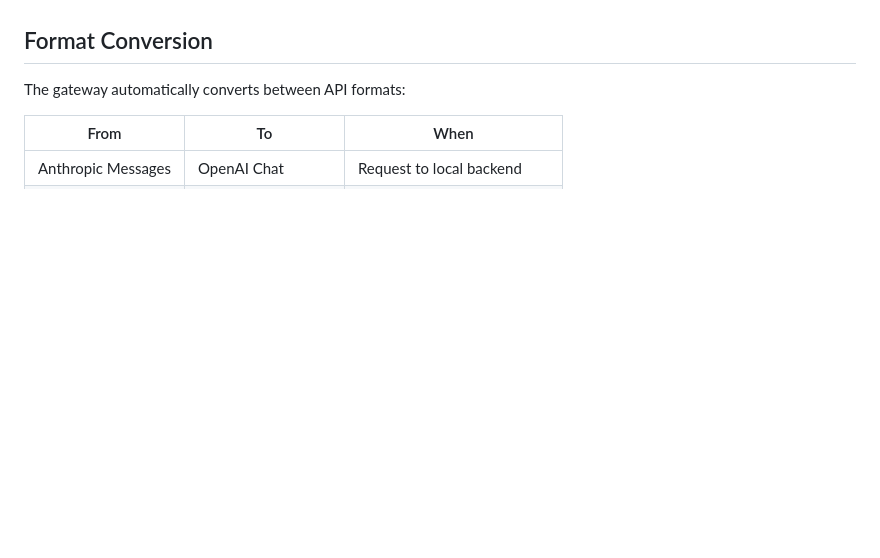
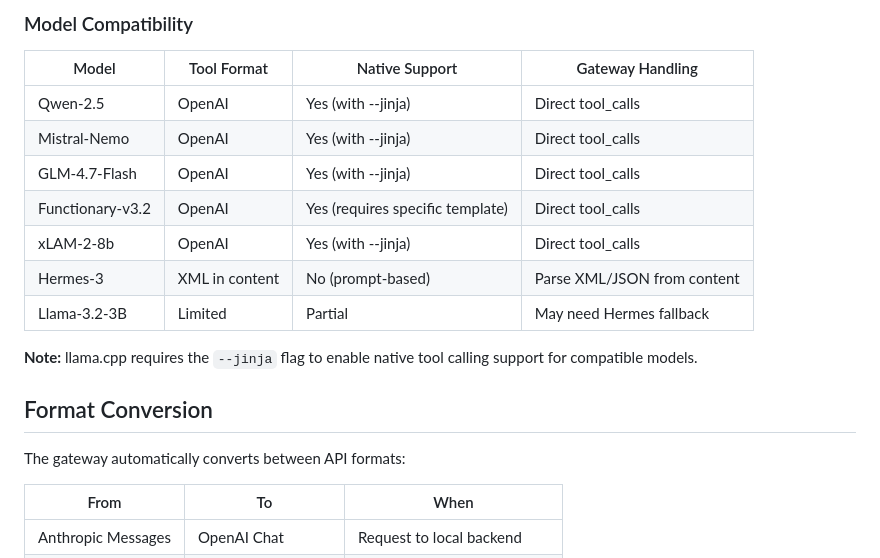
Before and after one commit to apellegr/llm-gateway, a Markdown page: README.md, the part around one of its changes. Rendered like a GitHub page; blank space fills up the shorter version.

```diff
--- a/README.md
+++ b/README.md
@@ -232,3 +312,17 @@ The gateway automatically injects tools for all local backend requests:
+### Model Compatibility
+
+| Model | Tool Format | Native Support | Gateway Handling |
+|-------|-------------|----------------|------------------|
+| Qwen-2.5 | OpenAI | Yes (with --jinja) | Direct tool_calls |
+| Mistral-Nemo | OpenAI | Yes (with --jinja) | Direct tool_calls |
+| GLM-4.7-Flash | OpenAI | Yes (with --jinja) | Direct tool_calls |
+| Functionary-v3.2 | OpenAI | Yes (requires specific template) | Direct tool_calls |
+| xLAM-2-8b | OpenAI | Yes (with --jinja) | Direct tool_calls |
+| Hermes-3 | XML in content | No (prompt-based) | Parse XML/JSON from content |
+| Llama-3.2-3B | Limited | Partial | May need Hermes fallback |
+
+**Note:** llama.cpp requires the `--jinja` flag to enable native tool calling support for compatible models.
+
 ## Format Conversion
 
 The gateway automatically converts between API formats:
```
Also changed, not shown: other parts of README.md (+80 -0 lines).
